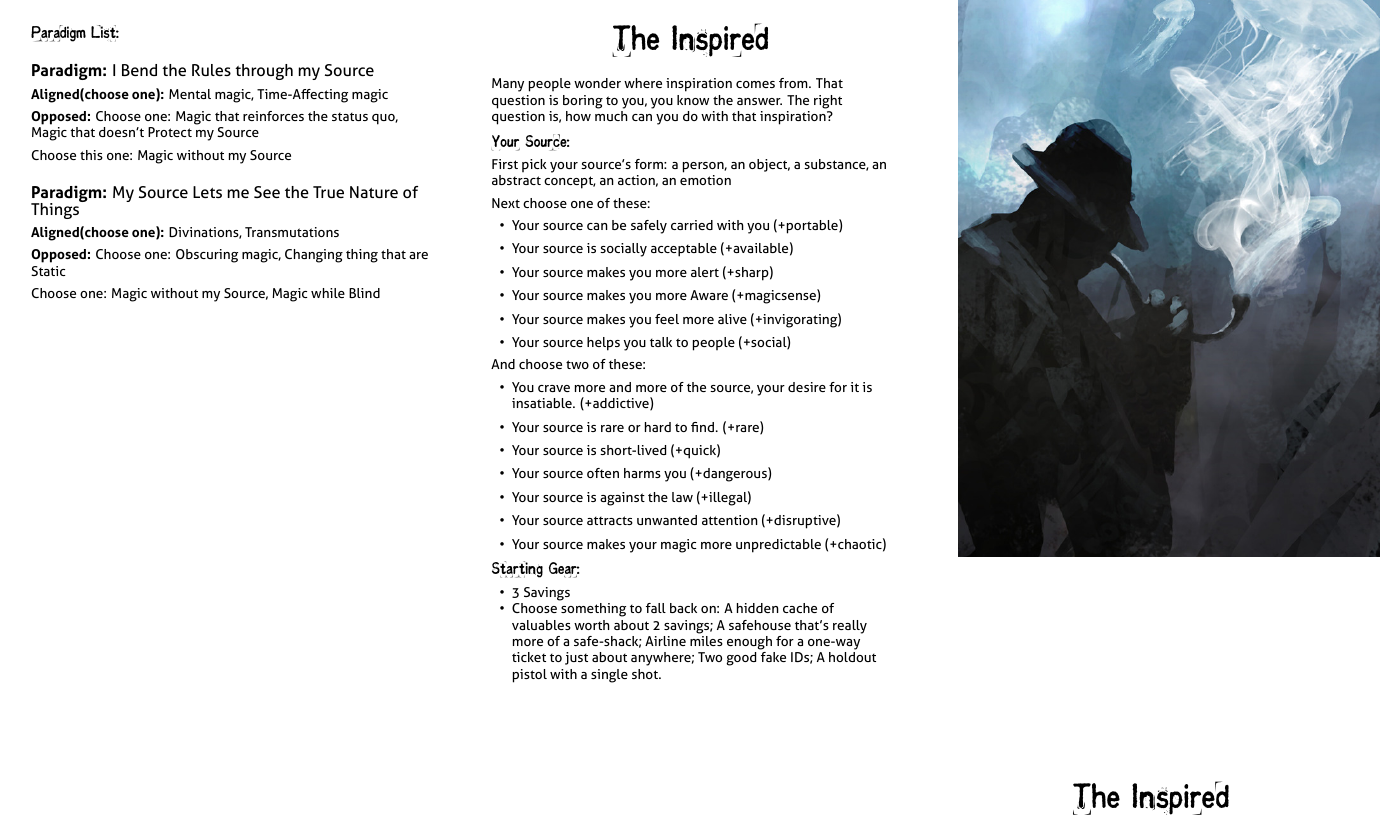
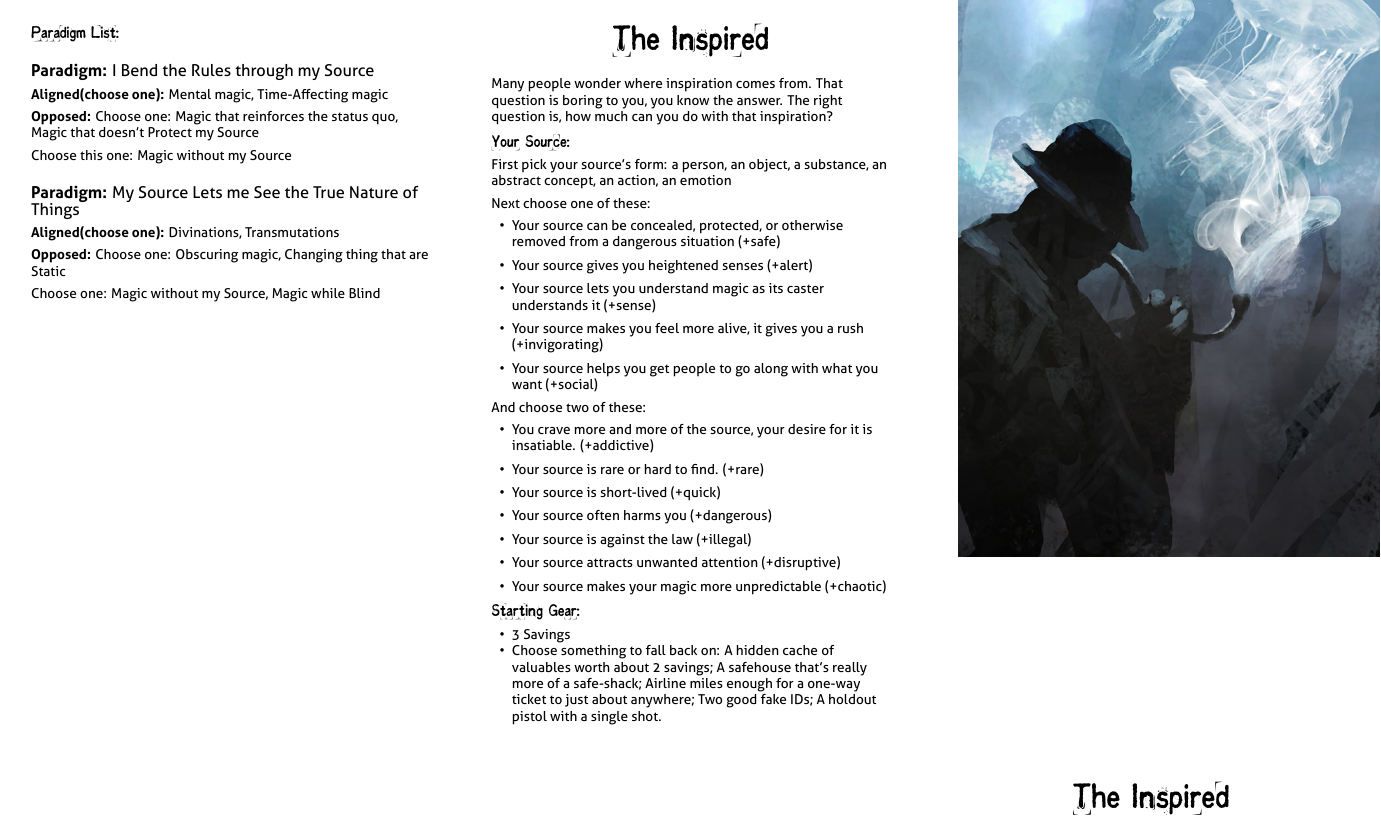
Before and after one commit to epw/consensus, a LaTeX document (inspired.tex): page 1 of 2. Compiled offline with XeLaTeX.

Commit message:
Redid Inspired Source positive tags

```diff
--- a/inspired.tex
+++ b/inspired.tex
@@ -140,12 +140,15 @@ Will +0, Wits +1, Charm +0, Grace +2, Body +0
 
   Next choose one of these:
 \begin{itemize}
-\item Your source can be safely carried with you (+portable)
-\item Your source is socially acceptable (+available)
-\item Your source makes you more alert (+sharp)
-\item Your source makes you more Aware (+magicsense)
-\item Your source makes you feel more alive (+invigorating)
-\item Your source helps you talk to people (+social)
+\item Your source can be concealed, protected, or otherwise removed
+  from a dangerous situation (+safe)
+\item Your source gives you heightened senses (+alert)
+\item Your source lets you understand magic as its caster understands
+  it (+sense)
+\item Your source makes you feel more alive, it gives you a rush
+  (+invigorating)
+\item Your source helps you get people to go along with what you want
+  (+social)
 \end{itemize}
 
 And choose two of these:
```
